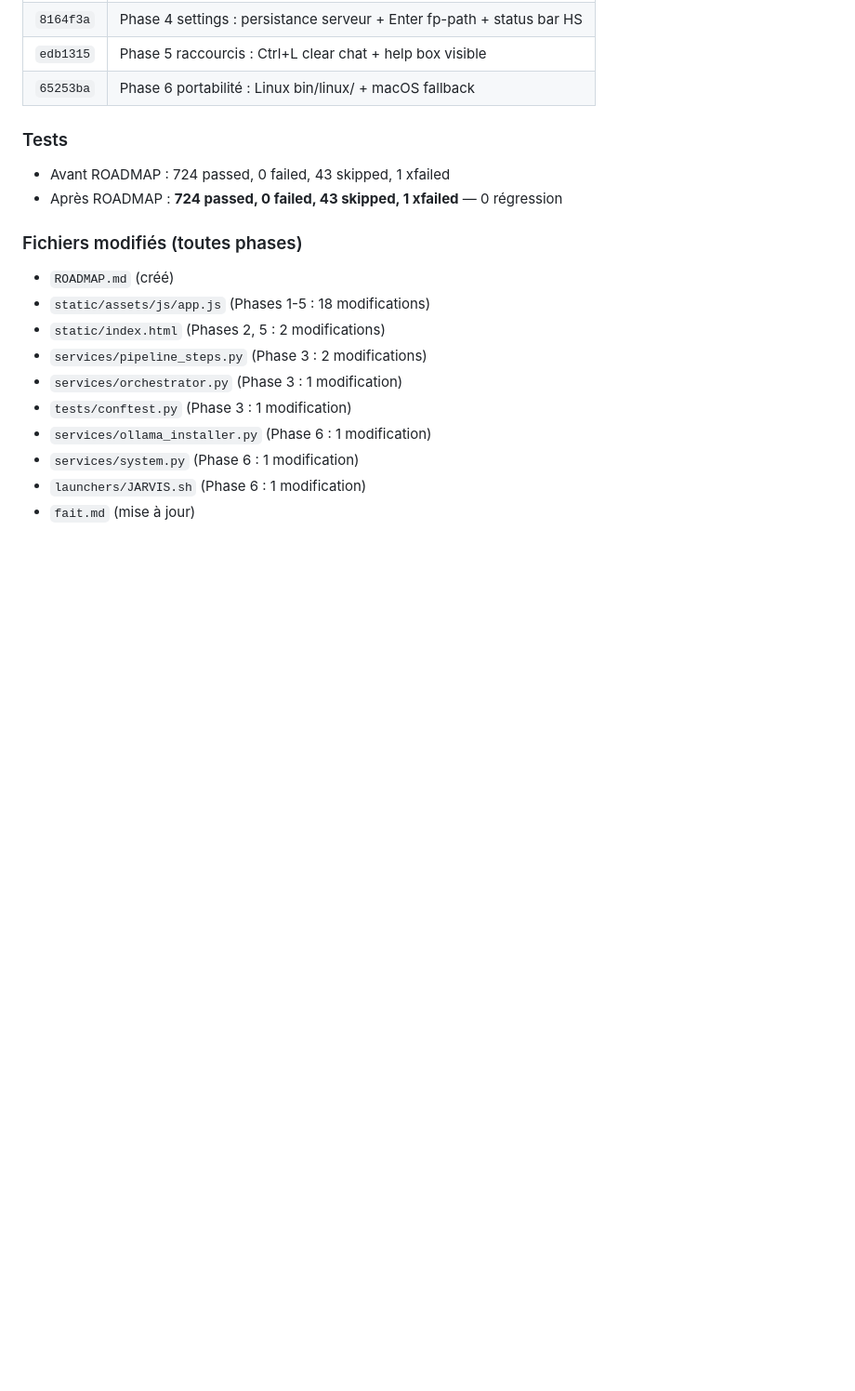
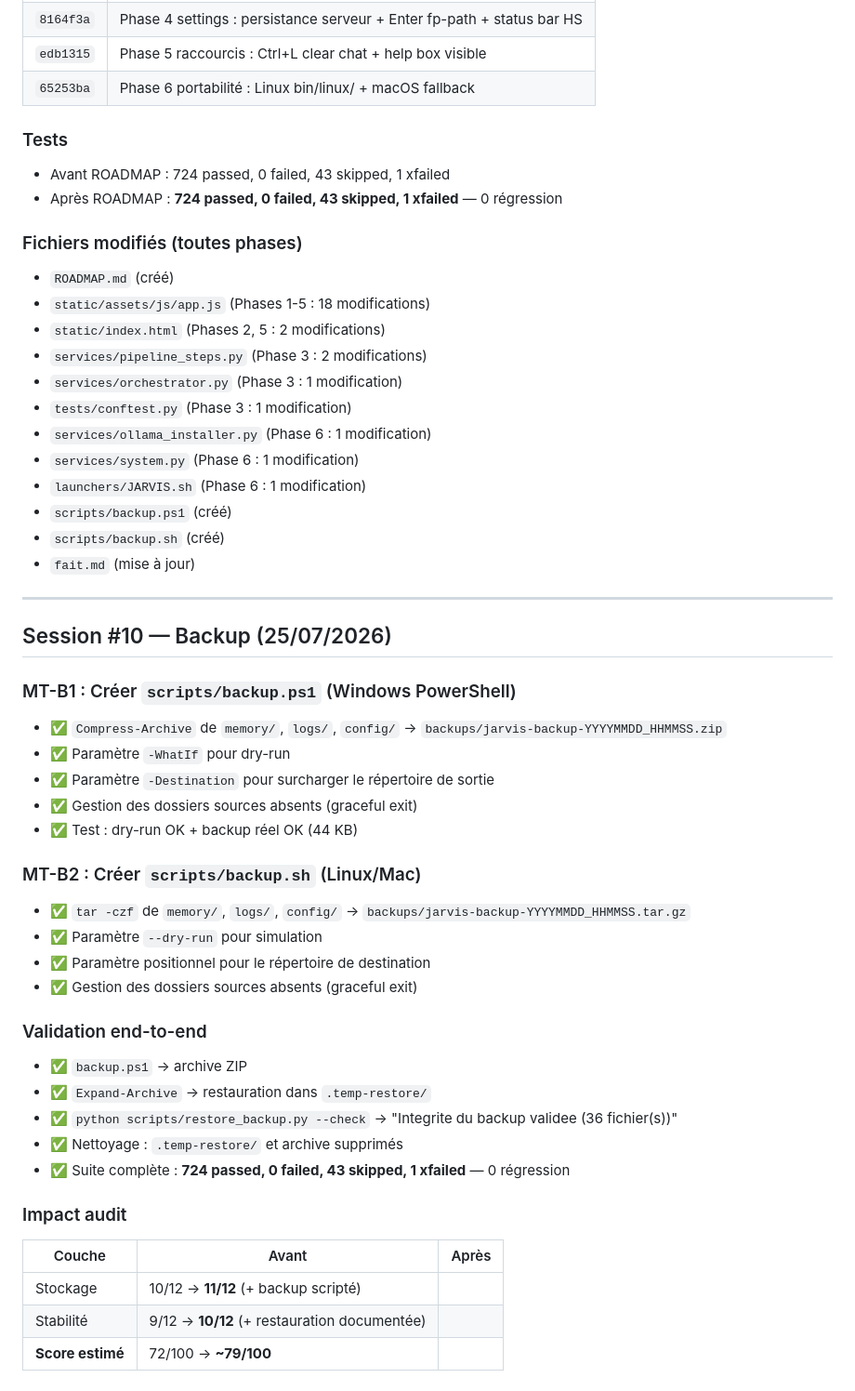
Before and after one commit to chelmooz/Projet-JARVIS, a Markdown page: fait.md, the part around the change. Shown at 93% size. Rendered like a GitHub page; blank space fills up the shorter version.

```diff
--- a/fait.md
+++ b/fait.md
@@ -409,4 +409,36 @@ Dernière mise à jour : 24/07/2026 (session #4 — pré-déploiement)
 - `services/ollama_installer.py` (Phase 6 : 1 modification)
 - `services/system.py` (Phase 6 : 1 modification)
 - `launchers/JARVIS.sh` (Phase 6 : 1 modification)
+- `scripts/backup.ps1` (créé)
+- `scripts/backup.sh` (créé)
 - `fait.md` (mise à jour)
+
+---
+## Session #10 — Backup (25/07/2026)
+
+### MT-B1 : Créer `scripts/backup.ps1` (Windows PowerShell)
+- ✅ `Compress-Archive` de `memory/`, `logs/`, `config/` → `backups/jarvis-backup-YYYYMMDD_HHMMSS.zip`
+- ✅ Paramètre `-WhatIf` pour dry-run
+- ✅ Paramètre `-Destination` pour surcharger le répertoire de sortie
+- ✅ Gestion des dossiers sources absents (graceful exit)
+- ✅ Test : dry-run OK + backup réel OK (44 KB)
+
+### MT-B2 : Créer `scripts/backup.sh` (Linux/Mac)
+- ✅ `tar -czf` de `memory/`, `logs/`, `config/` → `backups/jarvis-backup-YYYYMMDD_HHMMSS.tar.gz`
+- ✅ Paramètre `--dry-run` pour simulation
+- ✅ Paramètre positionnel pour le répertoire de destination
+- ✅ Gestion des dossiers sources absents (graceful exit)
+
+### Validation end-to-end
+- ✅ `backup.ps1` → archive ZIP
+- ✅ `Expand-Archive` → restauration dans `.temp-restore/`
+- ✅ `python scripts/restore_backup.py --check` → "Integrite du backup validee (36 fichier(s))"
+- ✅ Nettoyage : `.temp-restore/` et archive supprimés
+- ✅ Suite complète : **724 passed, 0 failed, 43 skipped, 1 xfailed** — 0 régression
+
+### Impact audit
+| Couche | Avant | Après |
+|--------|-------|-------|
+| Stockage | 10/12 → **11/12** (+ backup scripté) |
+| Stabilité | 9/12 → **10/12** (+ restauration documentée) |
+| **Score estimé** | 72/100 → **~79/100** |
```
Also changed, not shown: docs/adr/ADR-008-rag-diagnostic-amelioration-continue.md (+145 -102 lines).
